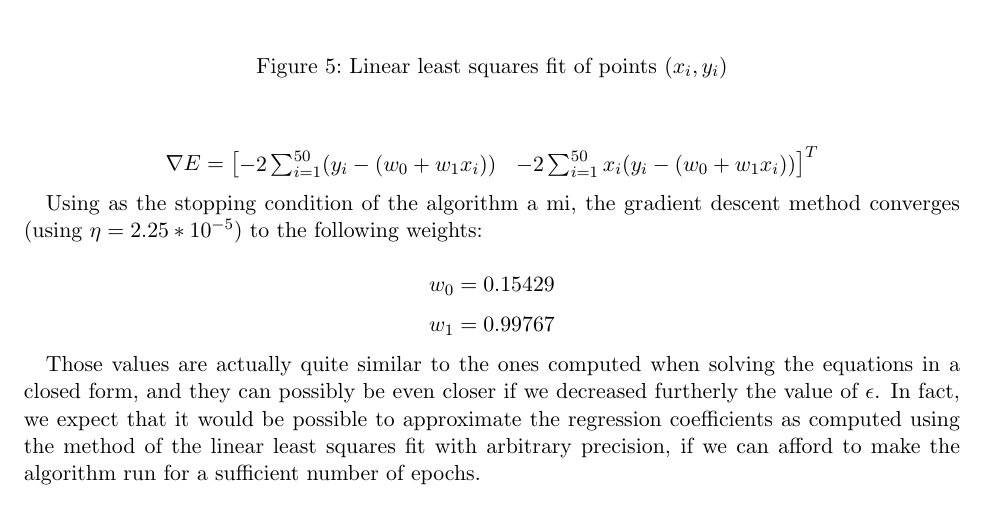
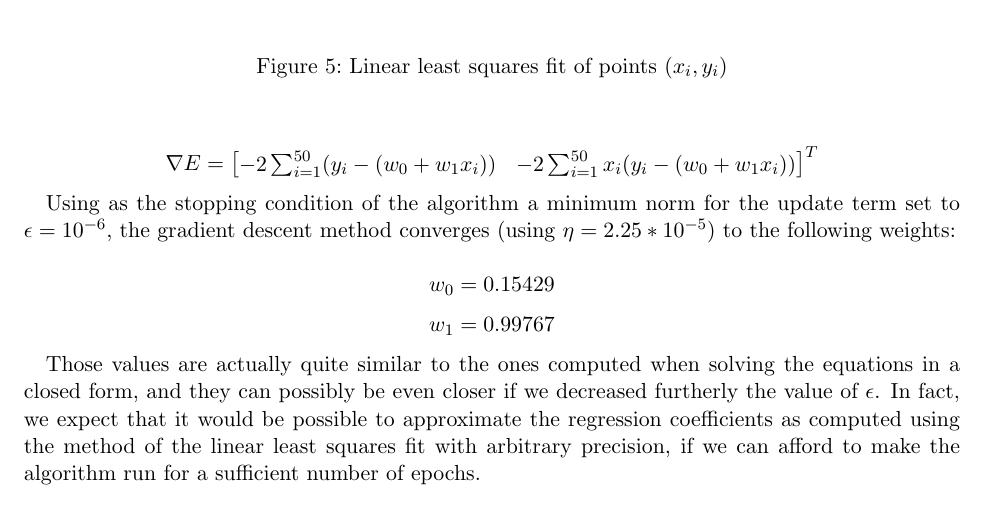
Before and after one commit to mattecora/NN-Labs, a LaTeX problem sheet (hw03/hw3_corain.tex): part of page 7 of 9, cut so that both start at the same text. Compiled offline with pdfLaTeX.

Commit message:
Hw #3: fixed typo in 2.2

```diff
--- a/hw03/hw3_corain.tex
+++ b/hw03/hw3_corain.tex
@@ -188,7 +188,7 @@ In our case, as obtained before:
 
 $$ \nabla E = \left[ \begin{matrix} -2 \sum_{i = 1}^{50} (y_i - (w_0 + w_1 x_i)) & -2 \sum_{i = 1}^{50} x_i (y_i - (w_0 + w_1 x_i)) \end{matrix} \right]^T $$
 
-Using as the stopping condition of the algorithm a mi, the gradient descent method converges (using $\eta = 2.25 * 10^{-5}$) to the following weights:
+Using as the stopping condition of the algorithm a minimum norm for the update term set to $\epsilon = 10^{-6}$, the gradient descent method converges (using $\eta = 2.25 * 10^{-5}$) to the following weights:
 
 $$ w_0 = 0.15429 $$
 $$ w_1 = 0.99767 $$
```
